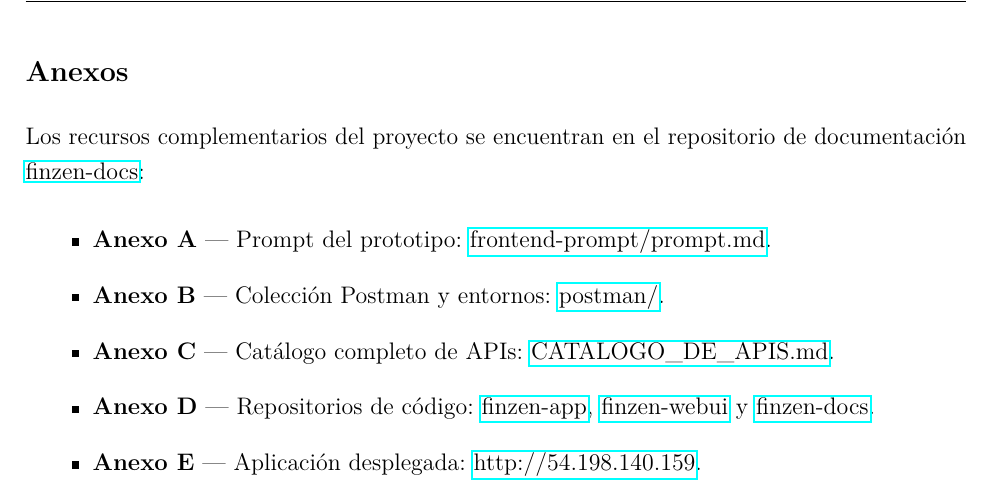
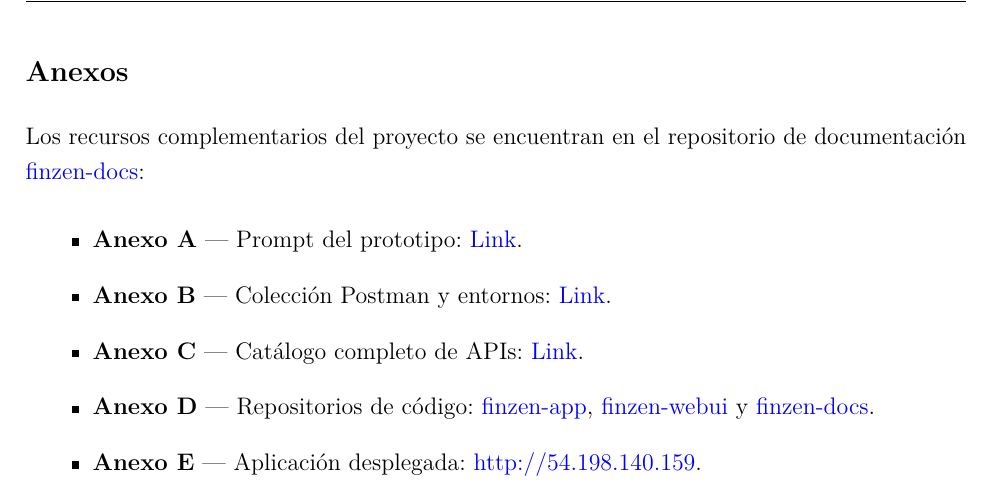
Before and after one commit to UTEC-AII/finzen-docs, a LaTeX document (Proyecto_Parcial.tex): part of page 38 of 38, cut so that both start at the same text. Compiled offline with pdfLaTeX.

Commit message:
Informe: anexos A/B/C con texto 'Link' y enlaces en azul

```diff
--- a/Proyecto_Parcial.tex
+++ b/Proyecto_Parcial.tex
@@ -12,7 +12,7 @@
 \graphicspath{{figures/}}
 \usepackage{fancyhdr}
 \usepackage{geometry}
-\usepackage{hyperref}
+\usepackage[colorlinks=true,urlcolor=blue,linkcolor=black,citecolor=black]{hyperref}
 \usepackage{booktabs}
 \usepackage{longtable}
 \usepackage{array}
@@ -875,11 +875,11 @@
 documentaci\'on \href{https://github.com/UTEC-AII/finzen-docs}{finzen-docs}:
 \begin{itemize}[leftmargin=1.2cm]
   \item \textbf{Anexo A} --- Prompt del prototipo:
-        \href{https://github.com/UTEC-AII/finzen-docs/blob/main/frontend-prompt/prompt.md}{frontend-prompt/prompt.md}.
+        \href{https://github.com/UTEC-AII/finzen-docs/blob/main/frontend-prompt/prompt.md}{Link}.
   \item \textbf{Anexo B} --- Colecci\'on Postman y entornos:
-        \href{https://github.com/UTEC-AII/finzen-docs/tree/main/postman}{postman/}.
+        \href{https://github.com/UTEC-AII/finzen-docs/tree/main/postman}{Link}.
   \item \textbf{Anexo C} --- Cat\'alogo completo de APIs:
-        \href{https://github.com/UTEC-AII/finzen-docs/blob/main/CATALOGO_DE_APIS.md}{CATALOGO\_DE\_APIS.md}.
+        \href{https://github.com/UTEC-AII/finzen-docs/blob/main/CATALOGO_DE_APIS.md}{Link}.
   \item \textbf{Anexo D} --- Repositorios de c\'odigo:
         \href{https://github.com/UTEC-AII/finzen-app}{finzen-app},
         \href{https://github.com/UTEC-AII/finzen-webui}{finzen-webui} y
```
Also changed, not shown: 1 other file.
